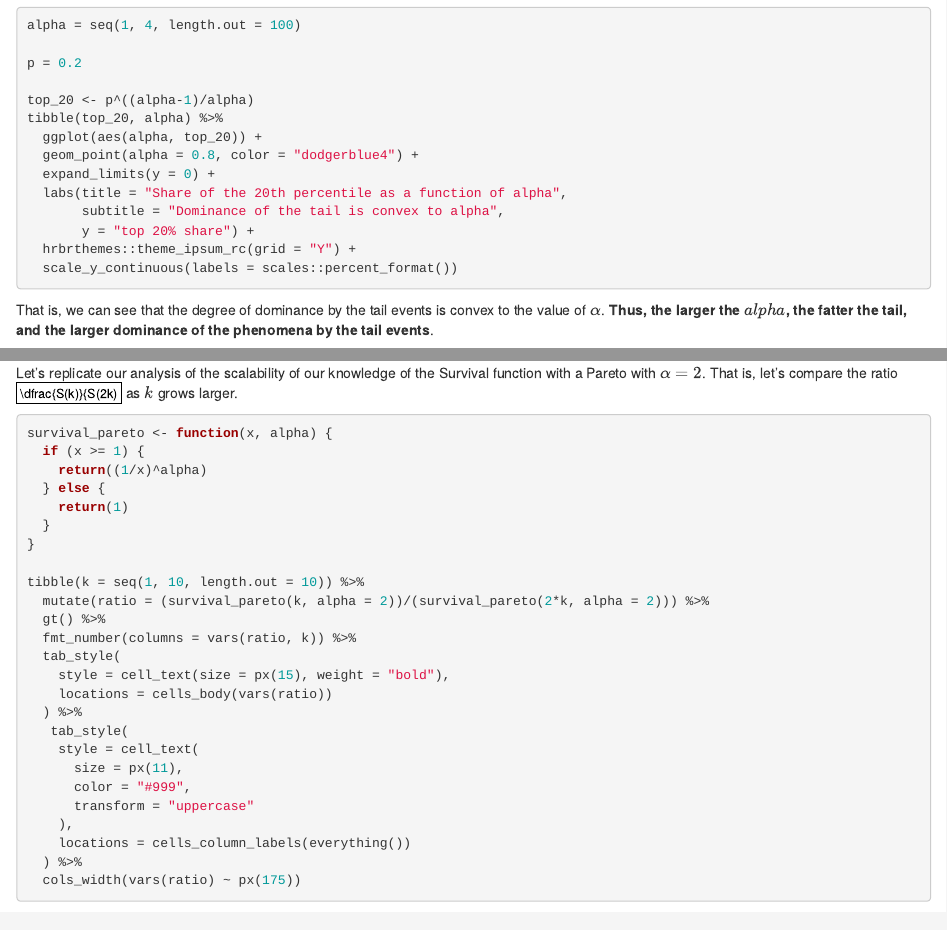
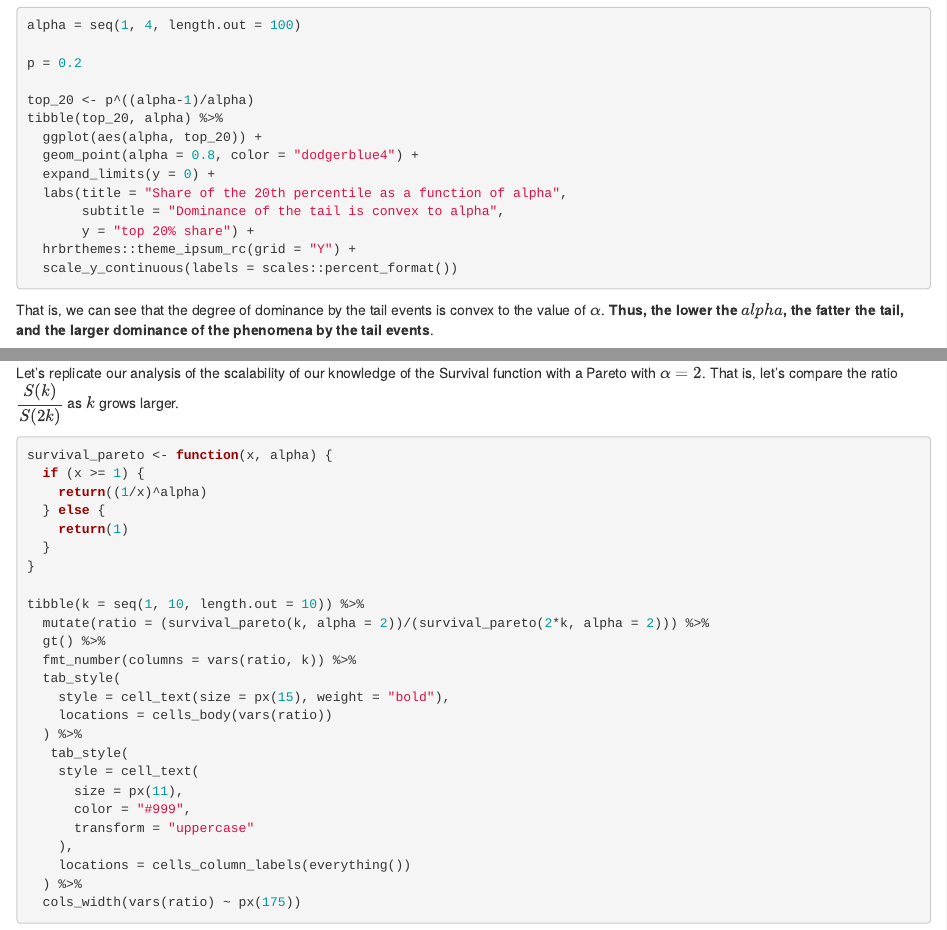
Before and after one commit to David-Salazar/blogdown_repository, an R Markdown document (blog_data/content/post/2020-05-19-understanding-the-tail-exponent.Rmd): the page in a window 1100 px wide, from 770 px down, and a second part further down, joined at a grey line. Rendered offline with R 4.5, knitr and Pandoc, with nearby package versions; the code chunks are not run, so their results and figures are left out.

Commit message:
Update 2020-05-19-understanding-the-tail-exponent.Rmd
typos

````diff
--- a/blog_data/content/post/2020-05-19-understanding-the-tail-exponent.Rmd
+++ b/blog_data/content/post/2020-05-19-understanding-the-tail-exponent.Rmd
@@ -58,7 +58,7 @@ tibble(top_20, alpha) %>%
   scale_y_continuous(labels = scales::percent_format())
 ```
 
-That is, we can see that the degree of dominance by the tail events is convex to the value of $\alpha$. **Thus, the larger the $alpha$, the fatter the tail, and the larger dominance of the phenomena by the tail events**.
+That is, we can see that the degree of dominance by the tail events is convex to the value of $\alpha$. **Thus, the lower the $alpha$, the fatter the tail, and the larger dominance of the phenomena by the tail events**.
 
 Perhap's even more worringly, this behavior is exacerbated by convex transformations to the original random variable. For example, if we instead are interested in the square of the wealth to compute the variance, this square of the wealth is going to be even more dominated by the tail-events. In fact, if $X$ has tail exponent $\alpha$, $X^2$ has tail exponent $\alpha/2$
 
@@ -158,7 +158,7 @@ Indeed, the slope of the log of the survival function approaches negative infini
 
 ## Scalable: Extremistan
 
-Let's replicate our analysis of the scalability of our knowledge of the Survival function with a Pareto with $\alpha = 2$. That is, let's compare the ratio $\dfrac{S(k)}{S(2k)$ as $k$ grows larger.
+Let's replicate our analysis of the scalability of our knowledge of the Survival function with a Pareto with $\alpha = 2$. That is, let's compare the ratio $\dfrac{S(k)}{S(2k)}$ as $k$ grows larger.
 
 
 ```{r message=FALSE, warning=FALSE}
````
